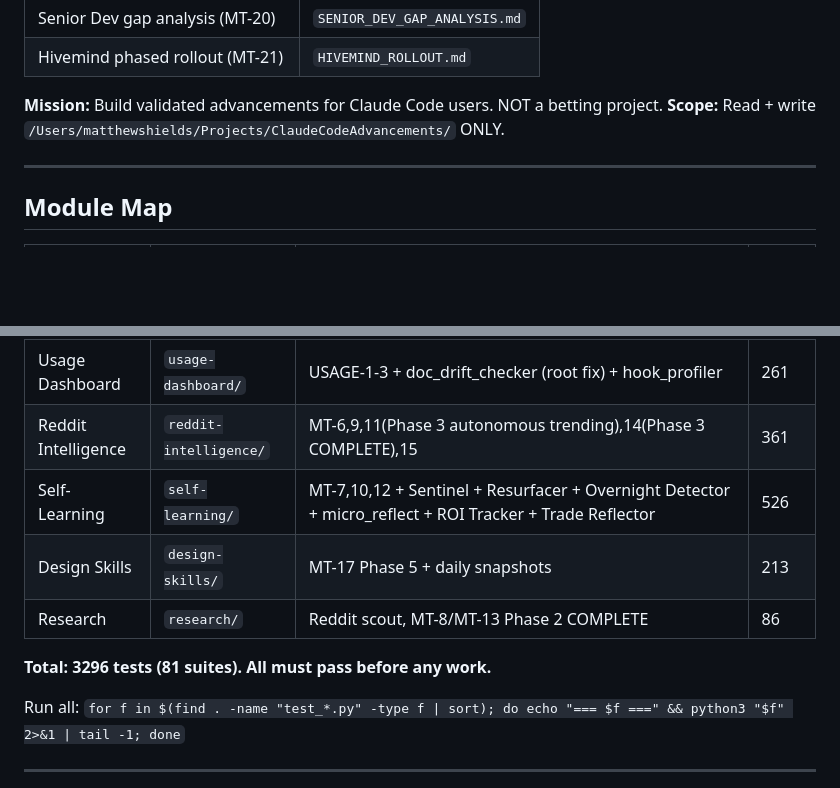
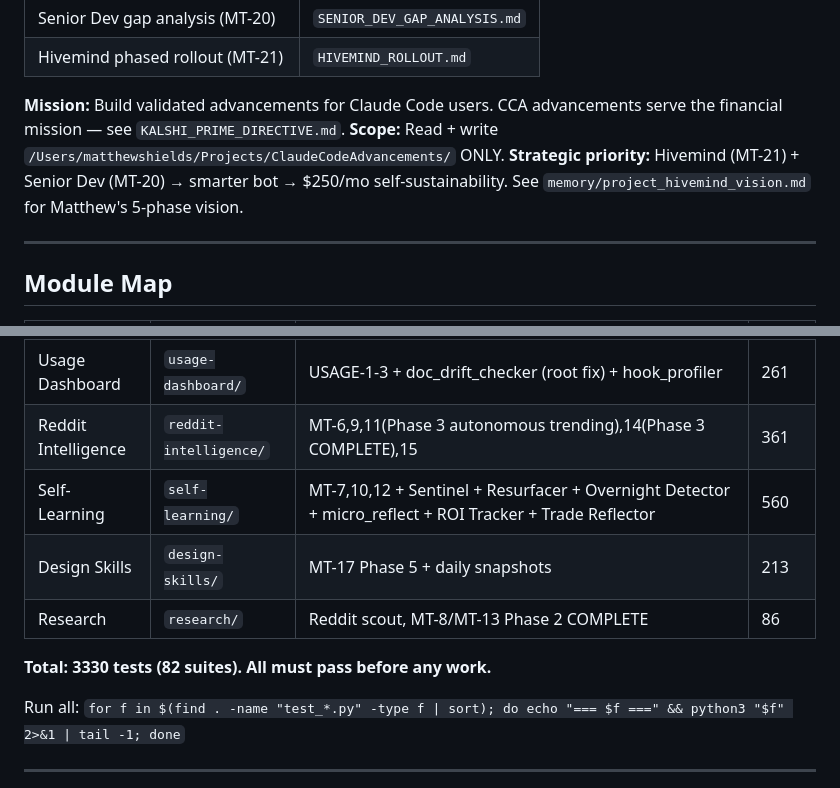
Before and after one commit to mpshields96/ClaudeCodeAdvancements, a Markdown page: PROJECT_INDEX.md, 2 parts joined by grey strips. Rendered like a GitHub page; blank space fills up the shorter version.

```diff
--- a/PROJECT_INDEX.md
+++ b/PROJECT_INDEX.md
@@ -19,8 +19,9 @@
 | Senior Dev gap analysis (MT-20) | `SENIOR_DEV_GAP_ANALYSIS.md` |
 | Hivemind phased rollout (MT-21) | `HIVEMIND_ROLLOUT.md` |
 
-**Mission:** Build validated advancements for Claude Code users. NOT a betting project.
+**Mission:** Build validated advancements for Claude Code users. CCA advancements serve the financial mission — see `KALSHI_PRIME_DIRECTIVE.md`.
 **Scope:** Read + write `/Users/matthewshields/Projects/ClaudeCodeAdvancements/` ONLY.
+**Strategic priority:** Hivemind (MT-21) + Senior Dev (MT-20) → smarter bot → $250/mo self-sustainability. See `memory/project_hivemind_vision.md` for Matthew's 5-phase vision.
 
 ---
 
@@ -34,11 +35,11 @@
 | Agent Guard | `agent-guard/` | AG-1-9 + Edit Guard + Bash Guard (global hook, +cp/script/dd/tee evasion) + MT-20 Senior Dev (13 modules + ADR + /senior-review + coherence + rules + fp_filter + chat + git_context + LLM + intent + tradeoff) | 889 |
 | Usage Dashboard | `usage-dashboard/` | USAGE-1-3 + doc_drift_checker (root fix) + hook_profiler | 261 |
 | Reddit Intelligence | `reddit-intelligence/` | MT-6,9,11(Phase 3 autonomous trending),14(Phase 3 COMPLETE),15 | 361 |
-| Self-Learning | `self-learning/` | MT-7,10,12 + Sentinel + Resurfacer + Overnight Detector + micro_reflect + ROI Tracker + Trade Reflector | 526 |
+| Self-Learning | `self-learning/` | MT-7,10,12 + Sentinel + Resurfacer + Overnight Detector + micro_reflect + ROI Tracker + Trade Reflector | 560 |
 | Design Skills | `design-skills/` | MT-17 Phase 5 + daily snapshots | 213 |
 | Research | `research/` | Reddit scout, MT-8/MT-13 Phase 2 COMPLETE | 86 |
 
-**Total: 3296 tests (81 suites). All must pass before any work.**
+**Total: 3330 tests (82 suites). All must pass before any work.**
 
 Run all: `for f in $(find . -name "test_*.py" -type f | sort); do echo "=== $f ===" && python3 "$f" 2>&1 | tail -1; done`
 
```
Also changed, not shown: MASTER_TASKS.md (+11 -2 lines), SESSION_STATE.md (+10 -6 lines).
